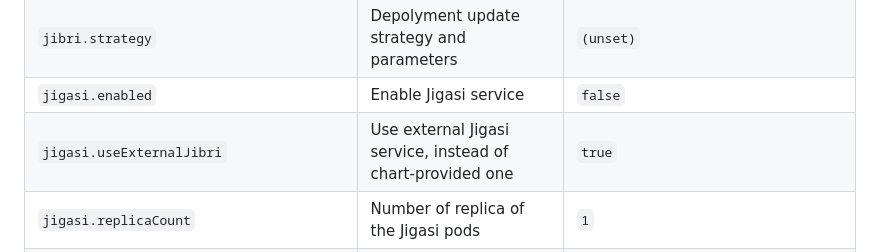
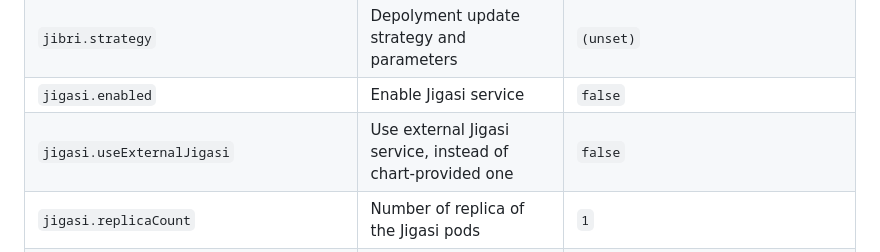
Before and after one commit to jitsi-contrib/jitsi-helm, a Markdown page: README.md, the part around the change. Rendered like a GitHub page.

Commit message:
docs: fix the default value of useExternalJigasi

```diff
--- a/README.md
+++ b/README.md
@@ -195,7 +195,7 @@ Parameter | Description | Default
 `jibri.recorder.password` | Password used by jibri to record on the XMPP service | 10 random chars
 `jibri.strategy` | Depolyment update strategy and parameters | `(unset)`
 `jigasi.enabled` | Enable Jigasi service | `false`
-`jigasi.useExternalJibri` | Use external Jigasi service, instead of chart-provided one | `true`
+`jigasi.useExternalJigasi` | Use external Jigasi service, instead of chart-provided one | `false`
 `jigasi.replicaCount` | Number of replica of the Jigasi pods | `1`
 `jigasi.image.repository` | Name of the image to use for the Jigasi pods | `jitsi/jigasi`
 `jigasi.breweryMuc` | Name of the XMPP MUC used by Jigasi | `jigasibrewery`
```
